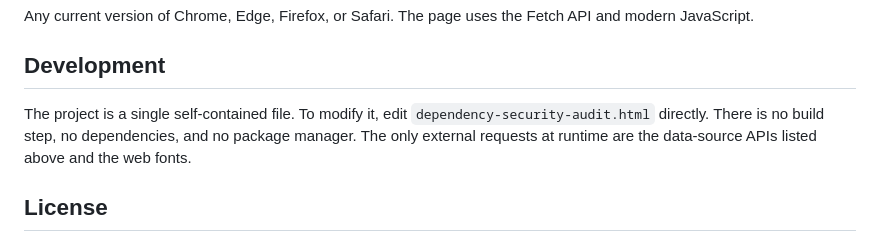
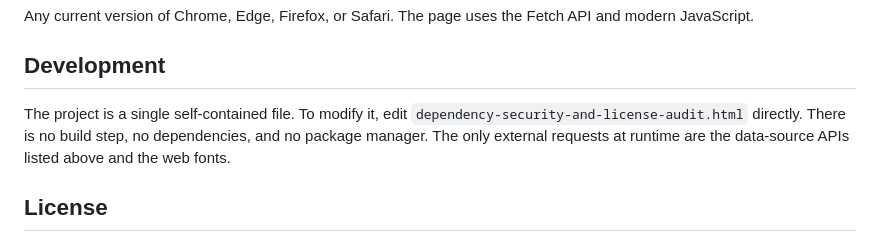
Before and after one commit to nmandic78/osv_scanner, a Markdown page: README.md, the part around the change. Drawn GitHub-style.

```diff
--- a/README.md
+++ b/README.md
@@ -137,7 +137,7 @@ and modern JavaScript.
 ## Development
 
 The project is a single self-contained file. To modify it, edit
-`dependency-security-audit.html` directly. There is no build step, no dependencies, and
+`dependency-security-and-license-audit.html` directly. There is no build step, no dependencies, and
 no package manager. The only external requests at runtime are the data-source APIs
 listed above and the web fonts.
 
```
